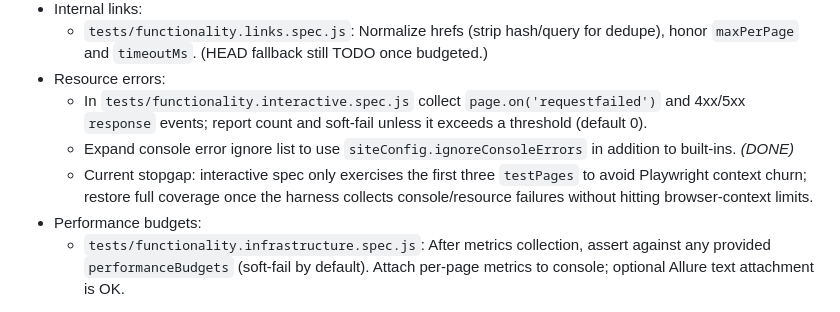
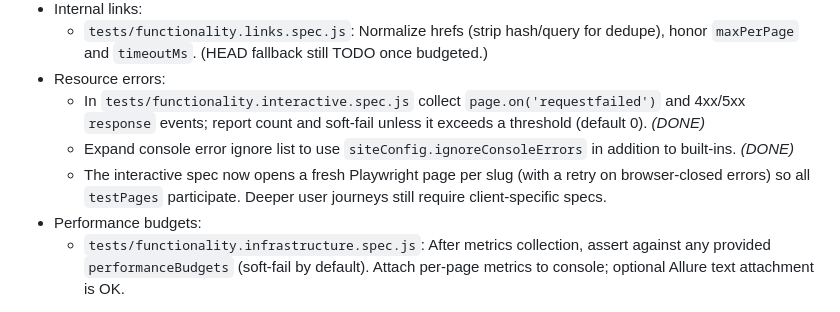
Before and after one commit to SpyrosBou/website-testing, a Markdown page: codex-plan-new.md, the part around the change. GitHub-like rendering.

```diff
--- a/codex-plan-new.md
+++ b/codex-plan-new.md
@@ -88,9 +88,9 @@ Changes
 - Internal links:
   - `tests/functionality.links.spec.js`: Normalize hrefs (strip hash/query for dedupe), honor `maxPerPage` and `timeoutMs`. (HEAD fallback still TODO once budgeted.)
 - Resource errors:
-  - In `tests/functionality.interactive.spec.js` collect `page.on('requestfailed')` and 4xx/5xx `response` events; report count and soft-fail unless it exceeds a threshold (default 0).
+  - In `tests/functionality.interactive.spec.js` collect `page.on('requestfailed')` and 4xx/5xx `response` events; report count and soft-fail unless it exceeds a threshold (default 0). _(DONE)_
   - Expand console error ignore list to use `siteConfig.ignoreConsoleErrors` in addition to built-ins. _(DONE)_
-  - Current stopgap: interactive spec only exercises the first three `testPages` to avoid Playwright context churn; restore full coverage once the harness collects console/resource failures without hitting browser-context limits.
+  - The interactive spec now opens a fresh Playwright page per slug (with a retry on browser-closed errors) so all `testPages` participate. Deeper user journeys still require client-specific specs.
 - Performance budgets:
   - `tests/functionality.infrastructure.spec.js`: After metrics collection, assert against any provided `performanceBudgets` (soft‑fail by default). Attach per‑page metrics to console; optional Allure text attachment is OK.
 
```
Also changed, not shown: AGENTS.md (+1 -1 lines), README.md (+17 -5 lines).
